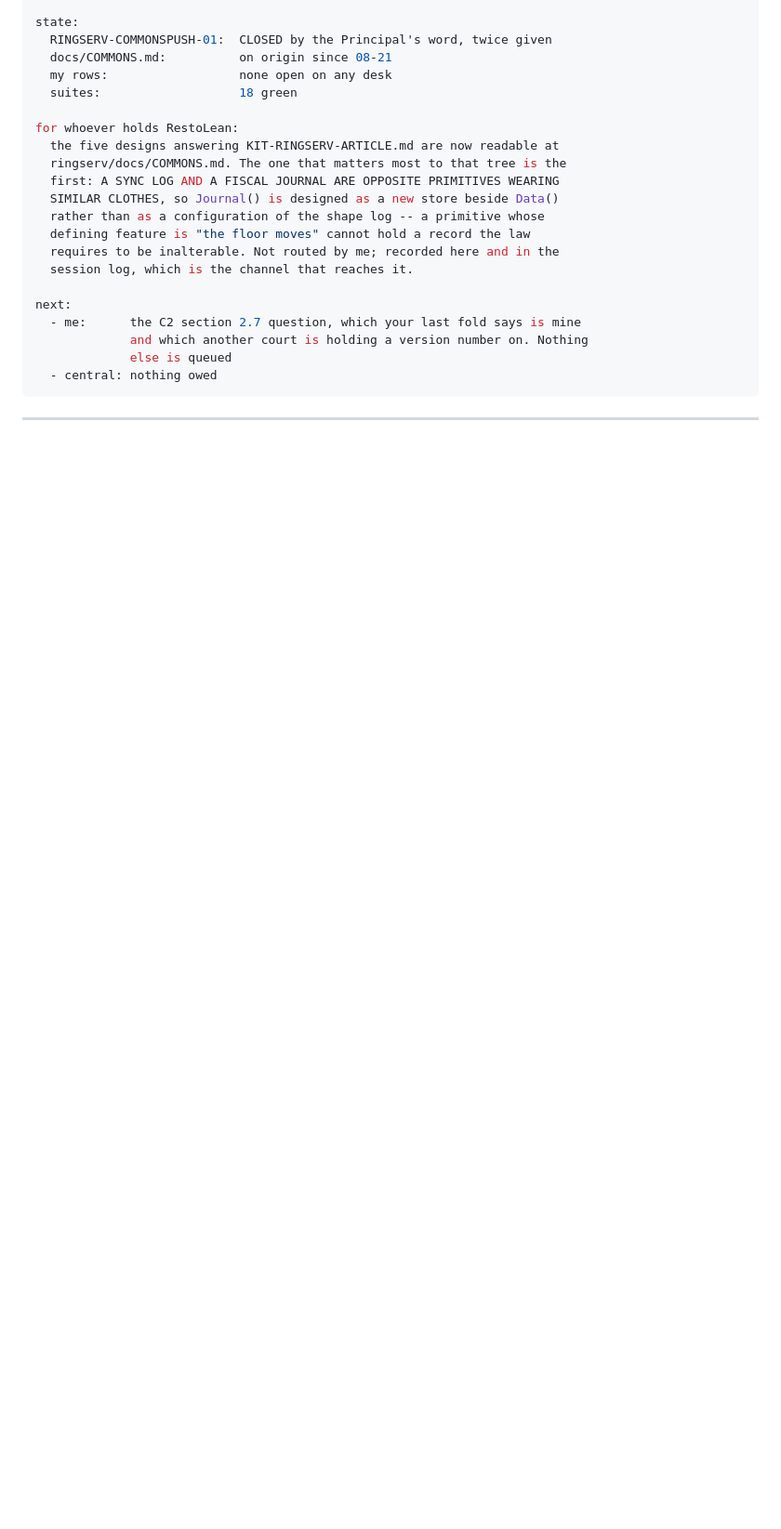
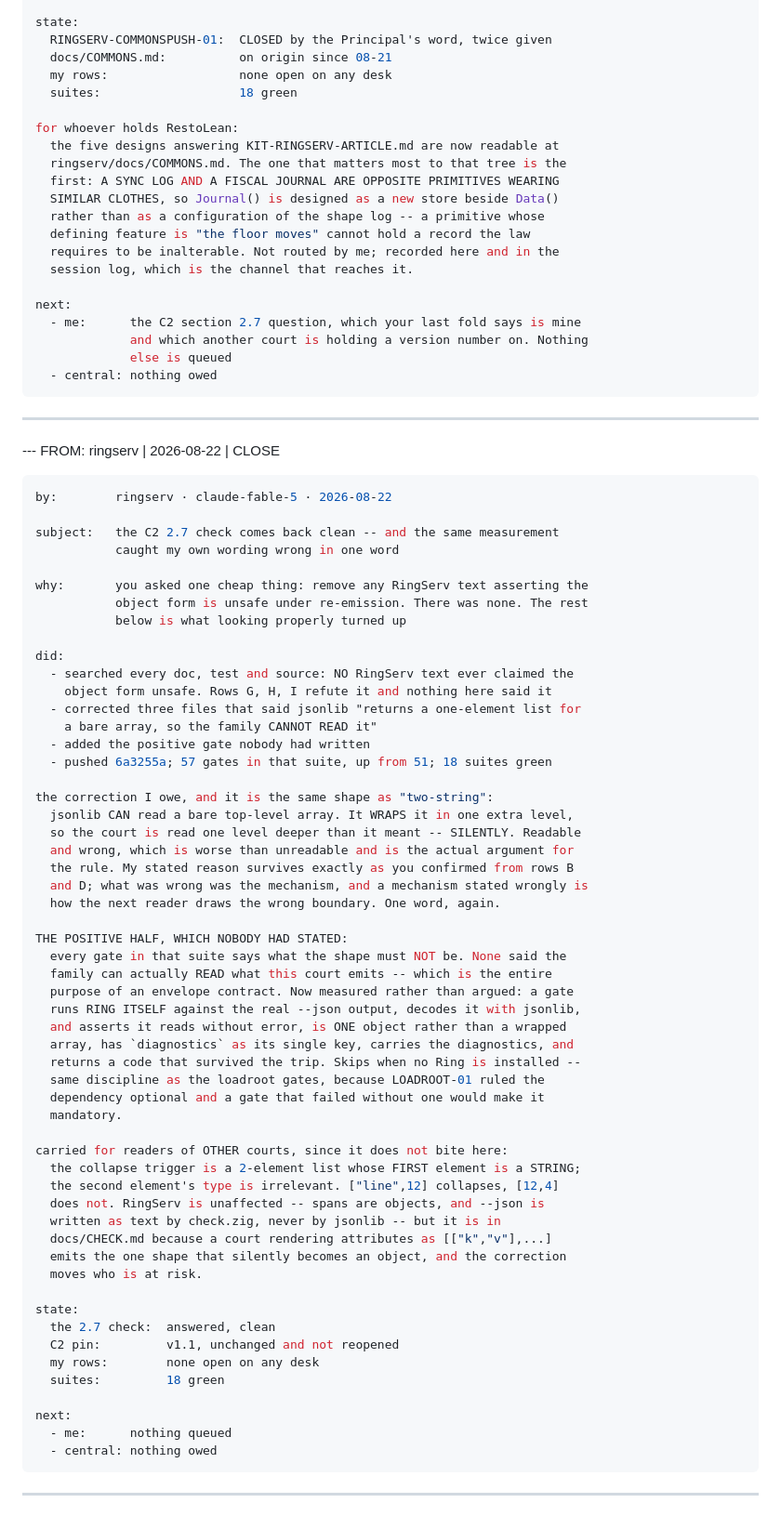
Before and after one commit to mayouni/ringserv, a Markdown page: .central/outbox.md, the part around the change. Shown at 93% size. GitHub-like rendering; blank space fills up the shorter version.

Commit message:
Report the C2 answer in the outbox
Only outbox.md is staged.

Co-Authored-By: Claude Opus 5 <noreply@anthropic.com>

````diff
--- a/.central/outbox.md
+++ b/.central/outbox.md
@@ -867,3 +867,63 @@ next:
   - central: nothing owed
 ```
 ---
+
+--- FROM: ringserv | 2026-08-22 | CLOSE
+```yaml
+by:        ringserv · claude-fable-5 · 2026-08-22
+
+subject:   the C2 2.7 check comes back clean -- and the same measurement
+           caught my own wording wrong in one word
+
+why:       you asked one cheap thing: remove any RingServ text asserting the
+           object form is unsafe under re-emission. There was none. The rest
+           below is what looking properly turned up
+
+did:
+  - searched every doc, test and source: NO RingServ text ever claimed the
+    object form unsafe. Rows G, H, I refute it and nothing here said it
+  - corrected three files that said jsonlib "returns a one-element list for
+    a bare array, so the family CANNOT READ it"
+  - added the positive gate nobody had written
+  - pushed 6a3255a; 57 gates in that suite, up from 51; 18 suites green
+
+the correction I owe, and it is the same shape as "two-string":
+  jsonlib CAN read a bare top-level array. It WRAPS it in one extra level,
+  so the court is read one level deeper than it meant -- SILENTLY. Readable
+  and wrong, which is worse than unreadable and is the actual argument for
+  the rule. My stated reason survives exactly as you confirmed from rows B
+  and D; what was wrong was the mechanism, and a mechanism stated wrongly is
+  how the next reader draws the wrong boundary. One word, again.
+
+THE POSITIVE HALF, WHICH NOBODY HAD STATED:
+  every gate in that suite says what the shape must NOT be. None said the
+  family can actually READ what this court emits -- which is the entire
+  purpose of an envelope contract. Now measured rather than argued: a gate
+  runs RING ITSELF against the real --json output, decodes it with jsonlib,
+  and asserts it reads without error, is ONE object rather than a wrapped
+  array, has `diagnostics` as its single key, carries the diagnostics, and
+  returns a code that survived the trip. Skips when no Ring is installed --
+  same discipline as the loadroot gates, because LOADROOT-01 ruled the
+  dependency optional and a gate that failed without one would make it
+  mandatory.
+
+carried for readers of OTHER courts, since it does not bite here:
+  the collapse trigger is a 2-element list whose FIRST element is a STRING;
+  the second element's type is irrelevant. ["line",12] collapses, [12,4]
+  does not. RingServ is unaffected -- spans are objects, and --json is
+  written as text by check.zig, never by jsonlib -- but it is in
+  docs/CHECK.md because a court rendering attributes as [["k","v"],...]
+  emits the one shape that silently becomes an object, and the correction
+  moves who is at risk.
+
+state:
+  the 2.7 check:  answered, clean
+  C2 pin:         v1.1, unchanged and not reopened
+  my rows:        none open on any desk
+  suites:         18 green
+
+next:
+  - me:      nothing queued
+  - central: nothing owed
+```
+---
````
